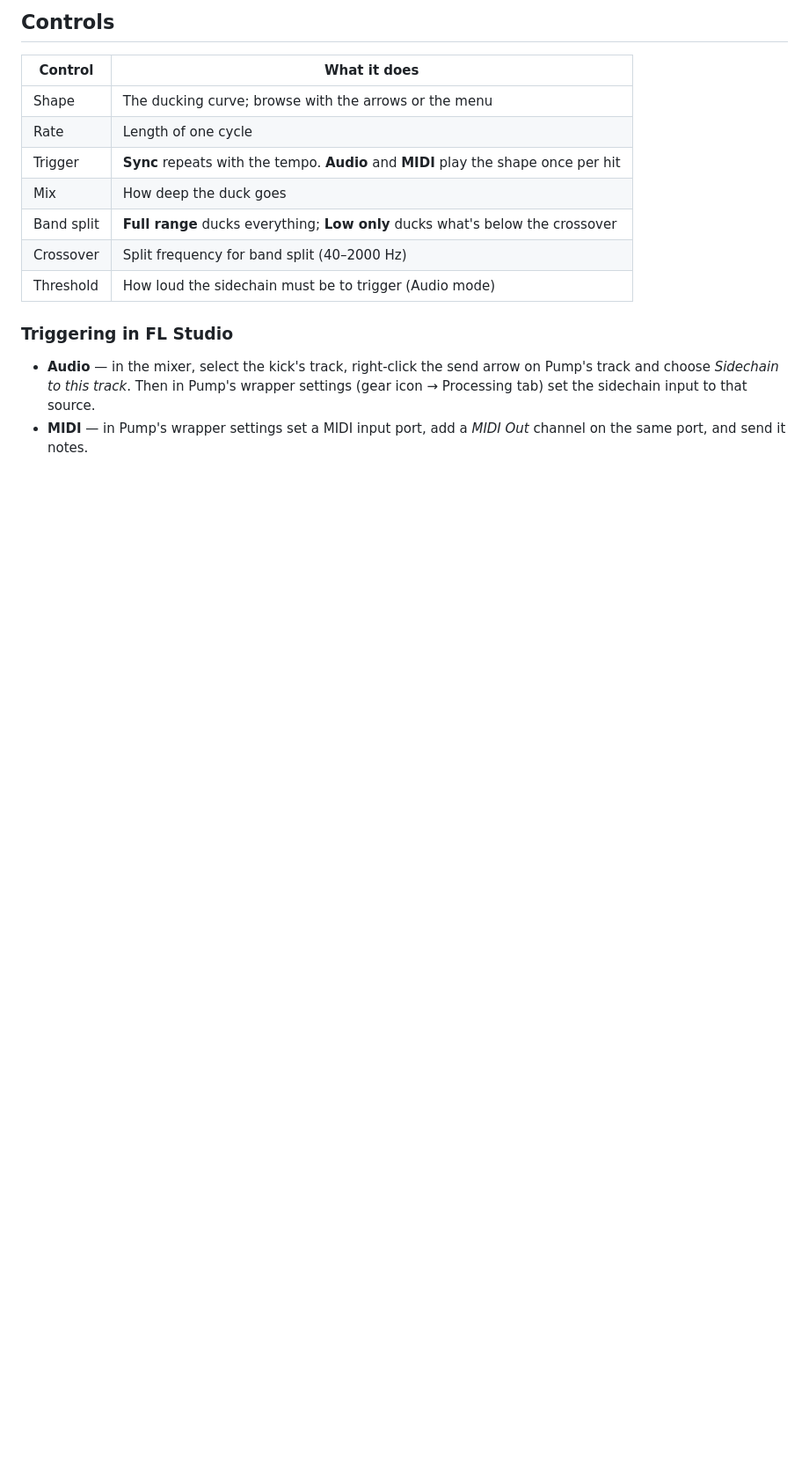
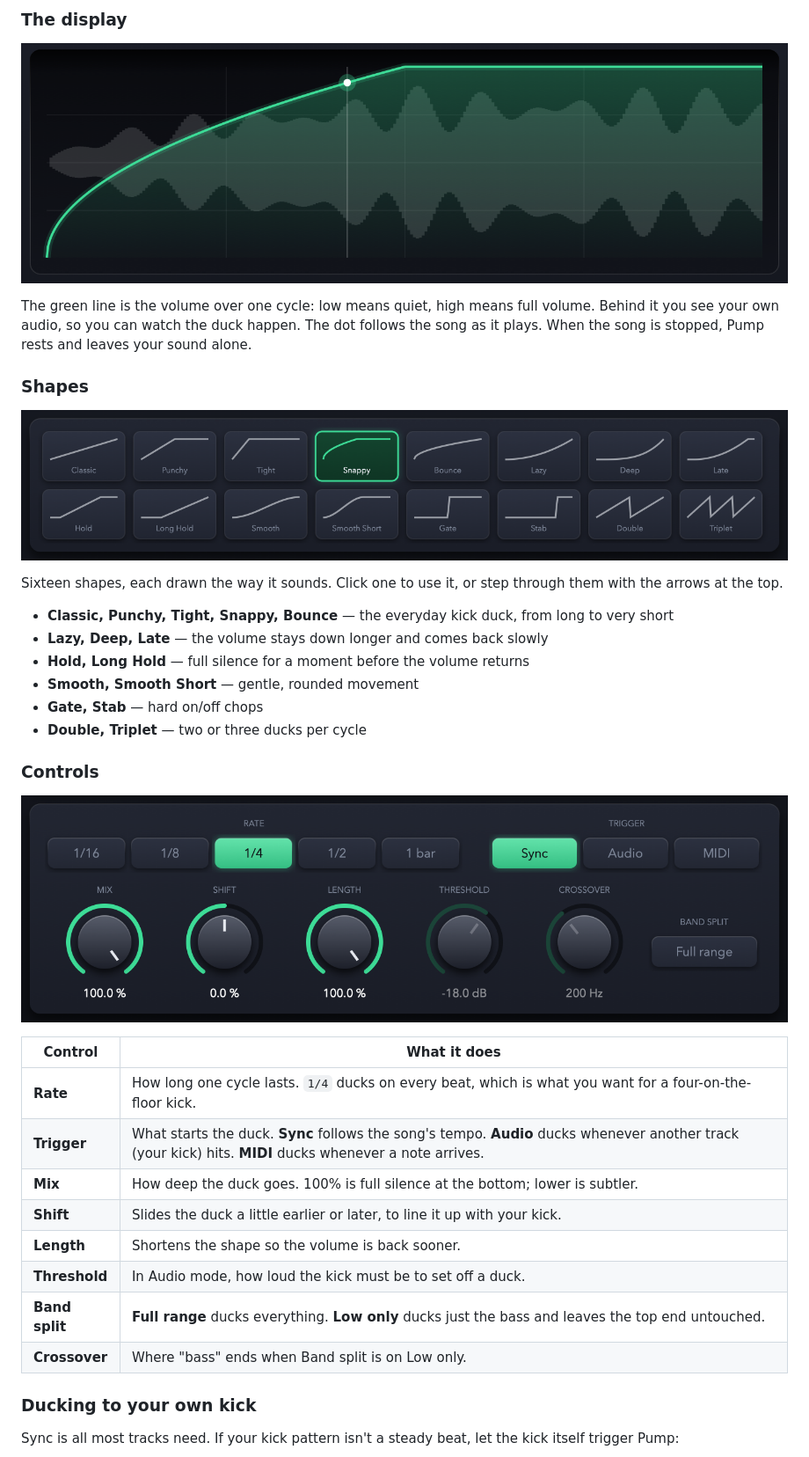
Before and after one commit to Siimas/undertow, a Markdown page: README.md, the part around one of its changes. Shown at 88% size. GitHub-like rendering; pictures changed too: docs/controls.png (added), docs/display.png (added), docs/shapes.png (added); blank space fills up the shorter version.

Commit message:
Pump 1.2: shape previews, waveform, shift and length, idle when stopped, update check, license
Co-Authored-By: Claude Fable 5.2 <noreply@anthropic.com>

```diff
--- a/README.md
+++ b/README.md
@@ -30,18 +27,39 @@ To uninstall, delete `Pump.vst3` from `C:\Program Files\Common Files\VST3\` (Win
 
-## Controls
+### The display
+
+![The display, showing the curve, the waveform and the playhead](docs/display.png)
+
+The green line is the volume over one cycle: low means quiet, high means full volume. Behind it you see your own audio, so you can watch the duck happen. The dot follows the song as it plays. When the song is stopped, Pump rests and leaves your sound alone.
+
+### Shapes
+
+![The sixteen shapes](docs/shapes.png)
+
+Sixteen shapes, each drawn the way it sounds. Click one to use it, or step through them with the arrows at the top.
+
+- **Classic, Punchy, Tight, Snappy, Bounce** — the everyday kick duck, from long to very short
+- **Lazy, Deep, Late** — the volume stays down longer and comes back slowly
+- **Hold, Long Hold** — full silence for a moment before the volume returns
+- **Smooth, Smooth Short** — gentle, rounded movement
+- **Gate, Stab** — hard on/off chops
+- **Double, Triplet** — two or three ducks per cycle
+
+### Controls
+
+![Rate, trigger and the knobs](docs/controls.png)
 
 | Control | What it does |
 |---|---|
-| Shape | The ducking curve; browse with the arrows or the menu |
-| Rate | Length of one cycle |
-| Trigger | **Sync** repeats with the tempo. **Audio** and **MIDI** play the shape once per hit |
-| Mix | How deep the duck goes |
-| Band split | **Full range** ducks everything; **Low only** ducks what's below the crossover |
-| Crossover | Split frequency for band split (40–2000 Hz) |
-| Threshold | How loud the sidechain must be to trigger (Audio mode) |
+| **Rate** | How long one cycle lasts. `1/4` ducks on every beat, which is what you want for a four-on-the-floor kick. |
+| **Trigger** | What starts the duck. **Sync** follows the song's tempo. **Audio** ducks whenever another track (your kick) hits. **MIDI** ducks whenever a note arrives. |
+| **Mix** | How deep the duck goes. 100% is full silence at the bottom; lower is subtler. |
+| **Shift** | Slides the duck a little earlier or later, to line it up with your kick. |
+| **Length** | Shortens the shape so the volume is back sooner. |
+| **Threshold** | In Audio mode, how loud the kick must be to set off a duck. |
+| **Band split** | **Full range** ducks everything. **Low only** ducks just the bass and leaves the top end untouched. |
+| **Crossover** | Where "bass" ends when Band split is on Low only. |
 
-### Triggering in FL Studio
+### Ducking to your own kick
 
-- **Audio** — in the mixer, select the kick's track, right-click the send arrow on Pump's track and choose *Sidechain to this track*. Then in Pump's wrapper settings (gear icon → Processing tab) set the sidechain input to that source.
-- **MIDI** — in Pump's wrapper settings set a MIDI input port, add a *MIDI Out* channel on the same port, and send it notes.
+Sync is all most tracks need. If your kick pattern isn't a steady beat, let the kick itself trigger Pump:
 
```
Also changed, not shown: other parts of README.md (+58 -32 lines), docs/audio-trigger.png (added), docs/screenshot.png, 8 other files.
